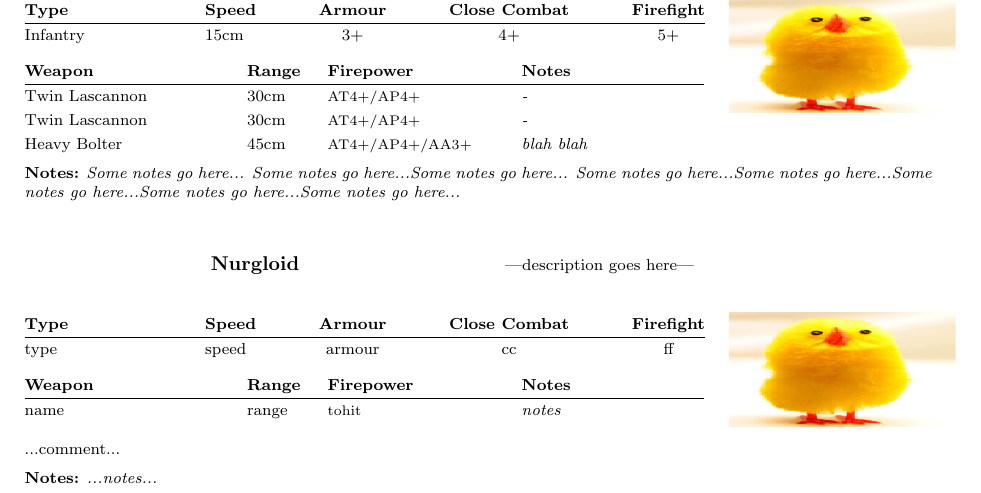
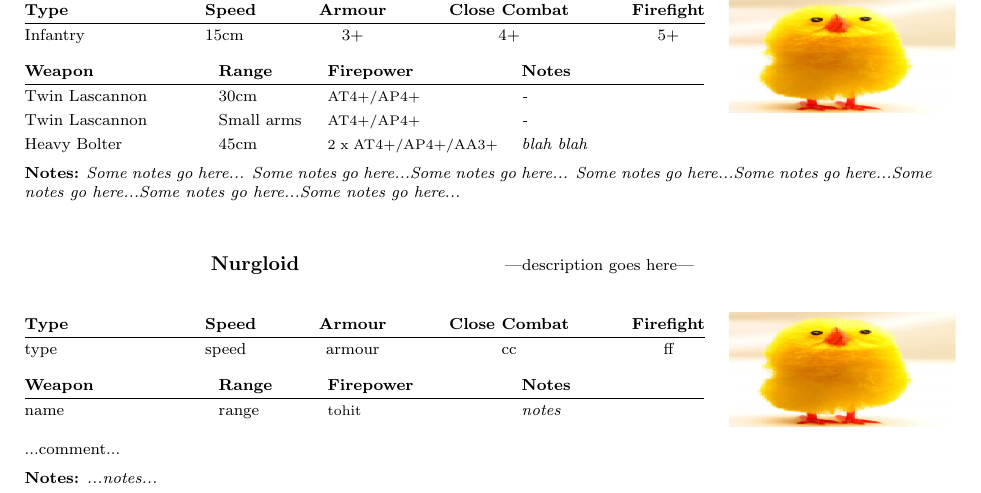
Before and after one commit to adam77/snapfire, a LaTeX problem sheet (latex/codex/example.tex, which reads latex/codex/codex.sty): part of the page, cut so that both start at the same text. Compiled offline with pdfLaTeX.

Commit message:
allow 'small arms' to fit in range field

```diff
--- a/latex/codex/codex.sty
+++ b/latex/codex/codex.sty
@@ -23,7 +23,7 @@
 % image
 \newcommand\imageCell[1]{ 	\vspace{0mm}\includegraphics[clip, width=4cm, height=2cm]{#1}}
 % weapon table...
-\newcommand\weaponTable{	\begin{tabular}{@{} p{3.5cm} p{1cm} p{3cm} p{3cm}}
+\newcommand\weaponTable{	\begin{tabular}{@{} p{3cm} p{1.5cm} p{3cm} p{3cm}}
 								\thead{Weapon} 	& \thead{Range} & \thead{Firepower}	& \thead{Notes}		\\ \hline	}
 \newcommand\weapon[4]{			\tdata{#1}		& \tdata{#2}	& \tfire{#3}		& \tnotes{#4}		\\			}
 \newcommand\weaponsEND[1]{	\end{tabular} & \imageCell{#1}\\ }
--- a/latex/codex/example.tex
+++ b/latex/codex/example.tex
@@ -26,8 +26,8 @@
 }
 \stats{Infantry}{15cm}{3+}{4+}{5+}
 \weapon{Twin Lascannon}{30cm}{AT4+/AP4+}{-}
-\weapon{Twin Lascannon}{30cm}{AT4+/AP4+}{-}
-\weapon{Heavy Bolter}{45cm}{AT4+/AP4+/AA3+}{blah blah}
+\weapon{Twin Lascannon}{Small arms}{AT4+/AP4+}{-}
+\weapon{Heavy Bolter}{45cm}{2 x AT4+/AP4+/AA3+}{blah blah}
 \weaponsEND{test.png}
 \notes{Some notes go here... Some notes go here...Some notes go here... Some notes go here...Some notes go here...Some notes go here...Some notes go here...Some notes go here...}
 \statsEND
```
